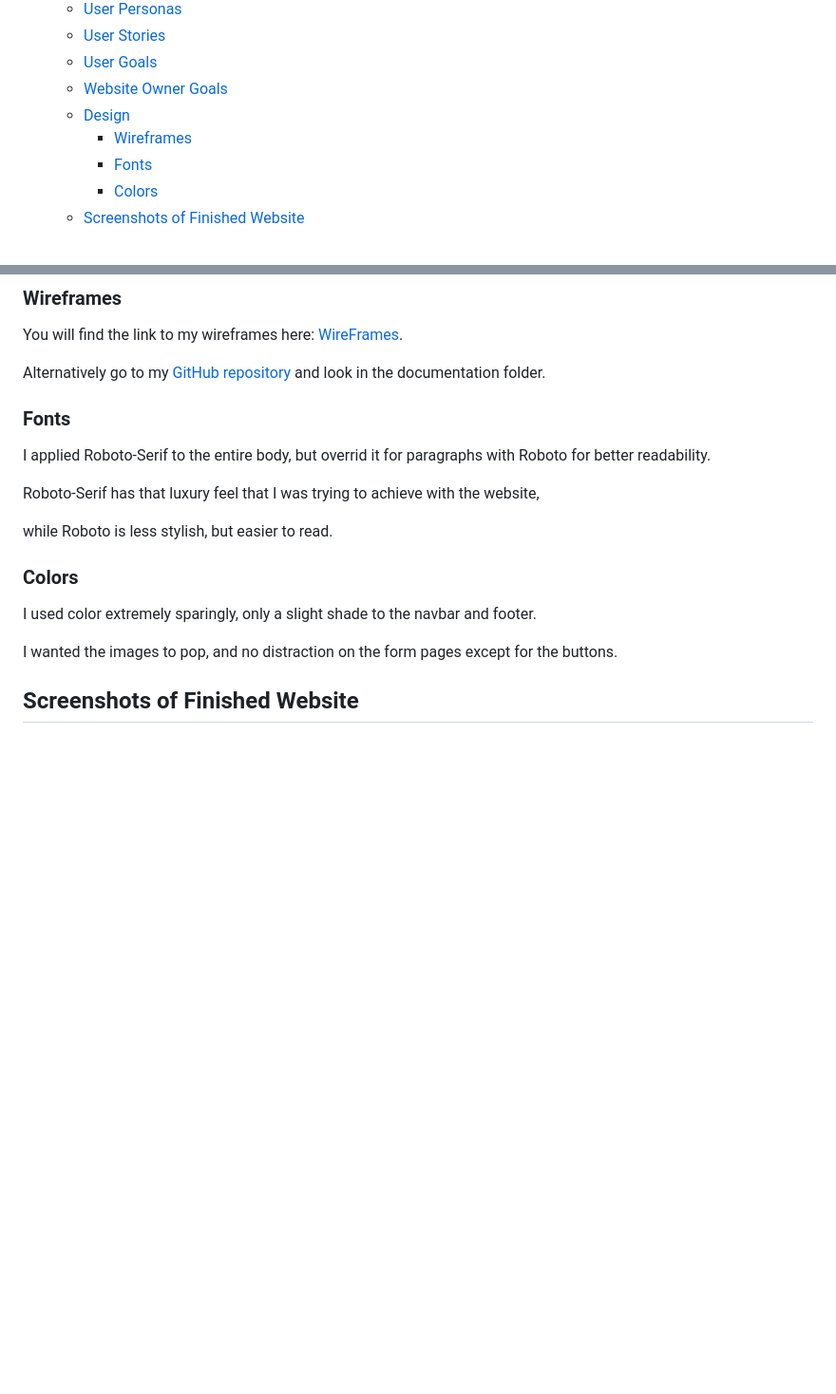
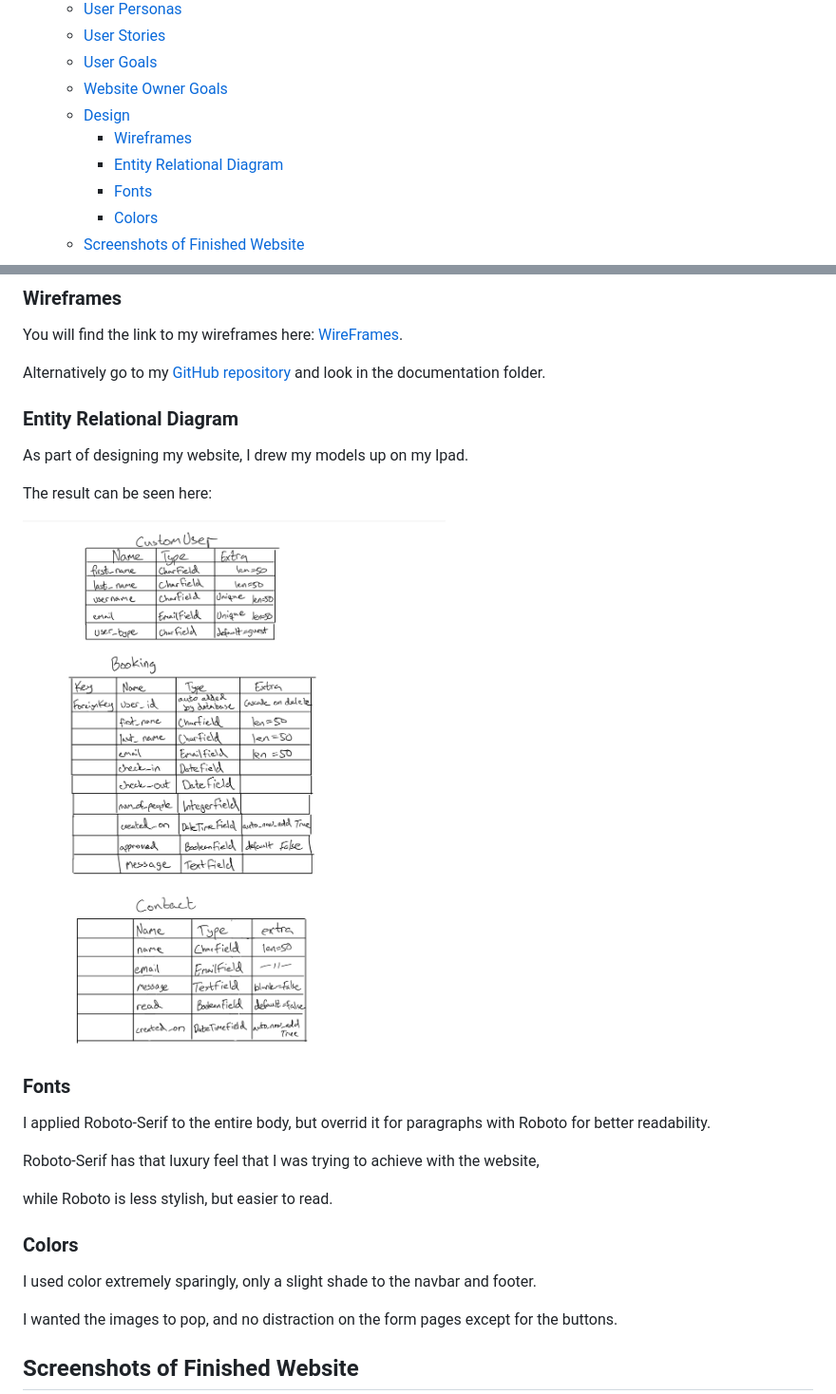
Before and after one commit to hogbergmarkus/golfers-dream, a Markdown page: README.md, 2 parts joined by grey strips. Shown: that part at 95% size. Drawn GitHub-style; pictures changed too: documentation/entity_relational_diagram/erd.png (added); blank space fills up the shorter version.

Commit message:
Add entity relational diagram to README

```diff
--- a/README.md
+++ b/README.md
@@ -23,6 +23,7 @@ You make one booking, and most things are included.
   - [Website Owner Goals](#website-owner-goals)
   - [Design](#design)
     - [Wireframes](#wireframes)
+    - [Entity Relational Diagram](#entity-relational-diagram)
     - [Fonts](#fonts)
     - [Colors](#colors)
   - [Screenshots of Finished Website](#screenshots-of-finished-website)
@@ -110,6 +111,14 @@ The website should work on any device, mobile, tablet or desktop.
 You will find the link to my wireframes here: [WireFrames](https://github.com/hogbergmarkus/golfers-dream/tree/main/documentation/wireframes).
 
 Alternatively go to my [GitHub repository](https://github.com/hogbergmarkus/golfers-dream) and look in the documentation folder.
+
+### Entity Relational Diagram
+
+As part of designing my website, I drew my models up on my Ipad.
+
+The result can be seen here:
+
+![Erd](documentation/entity_relational_diagram/erd.png)
 
 ### Fonts
 
```
